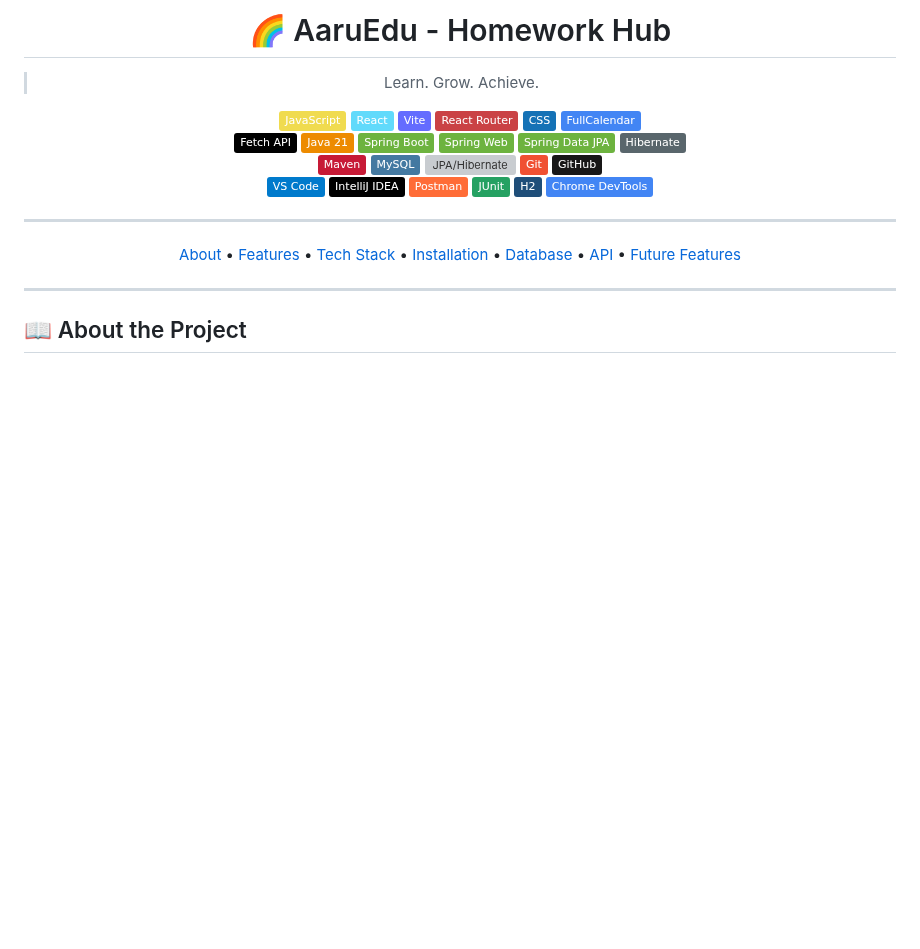
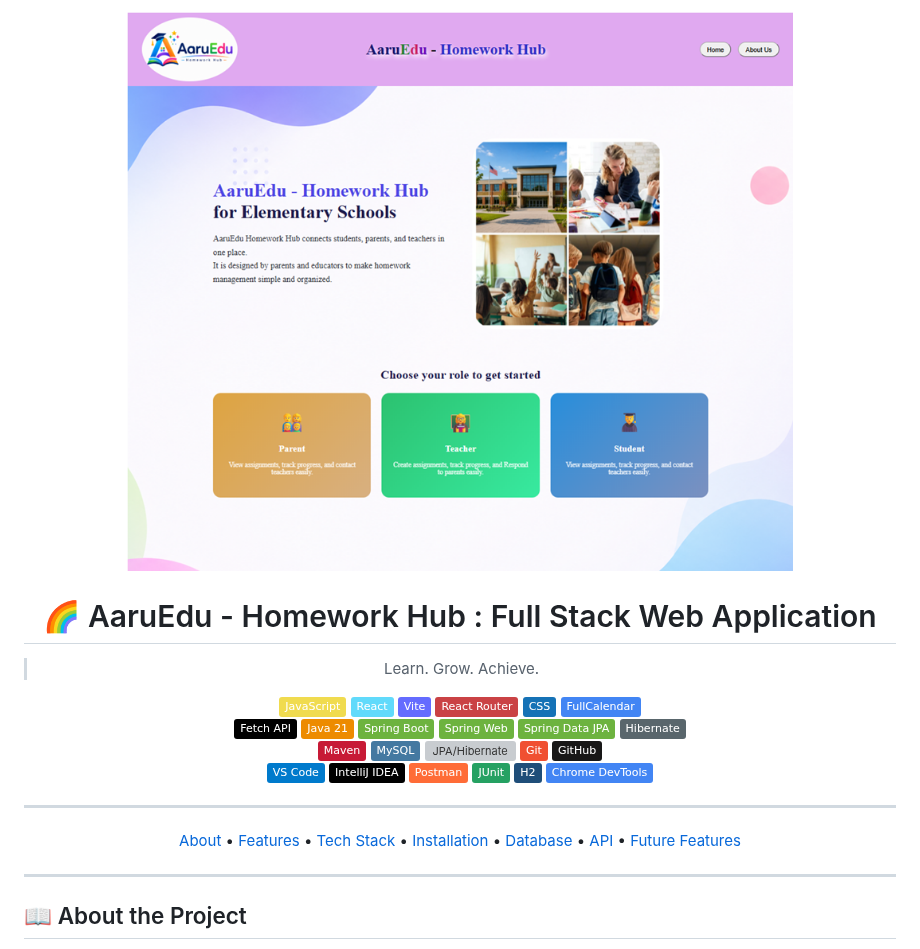
Before and after one commit to pujajathar/Homework-Hub-Full-Stack-App, a Markdown page: README.md, the part around the change. GitHub-like rendering; pictures changed too: preview/homepage.png (added); badges without logos; blank space fills up the shorter version; grey boxes are pictures that could not be loaded.

```diff
--- a/README.md
+++ b/README.md
@@ -1,12 +1,16 @@
 <div align="center">
 
-# 🌈 AaruEdu - Homework Hub
+![Home Page](./preview/homepage.png)
+
+# 🌈 AaruEdu - Homework Hub : Full Stack Web Application
 
 > Learn. Grow. Achieve.
 
 </div>
 
 <div align="center">
+
+
 
 ![JavaScript](https://img.shields.io/badge/JavaScript-F0DB4F?style=flat&logo=javascript&logoColor=323330)
 ![React](https://img.shields.io/badge/React-61DAFB?style=flat&logo=react&logoColor=20232A)
```
